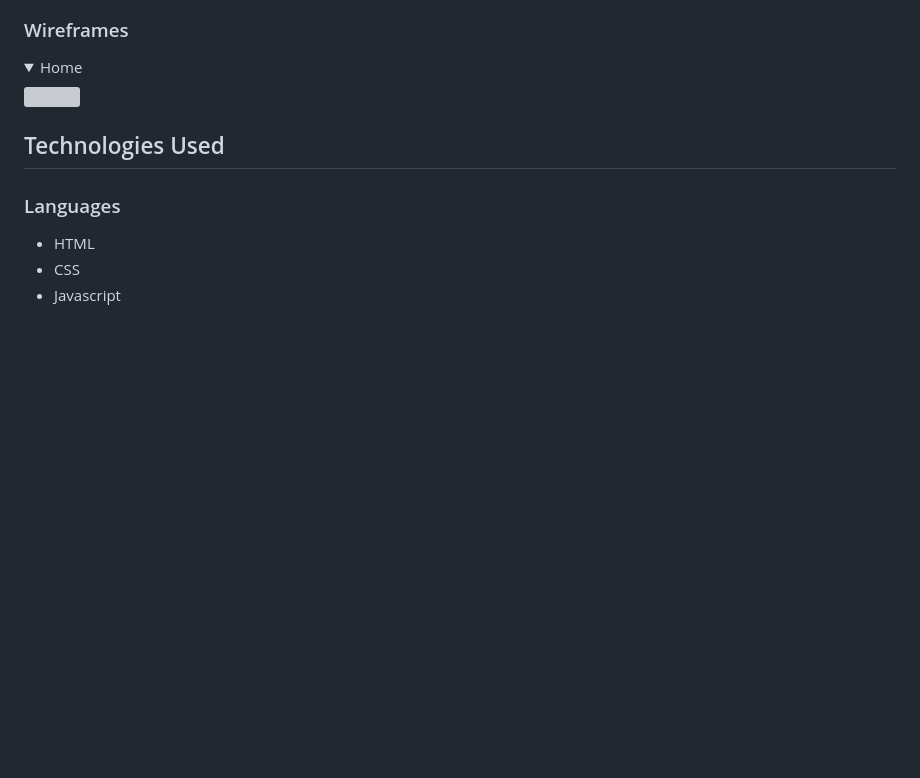
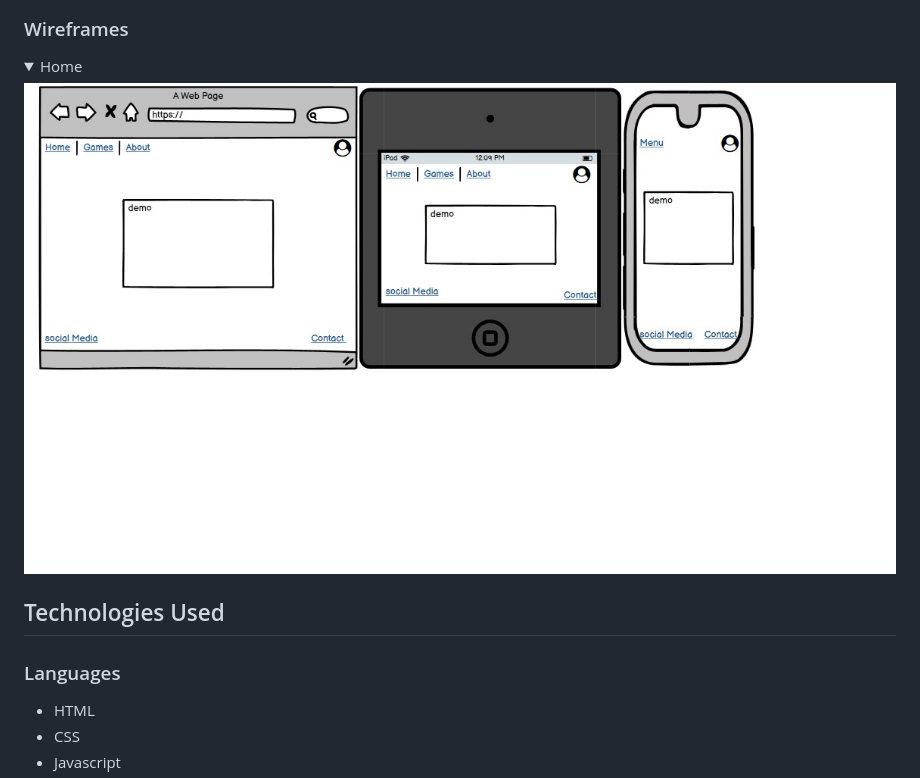
Before and after one commit to seanreid1997/code-institute-p2-resubmission, a Markdown page: README.md, the part around the change. Drawn GitHub-style; pictures changed too: docs/wireframes/homewireframe.jpg (added); folded sections open; blank space fills up the shorter version; grey boxes are pictures that could not be loaded.

Commit message:
Add screenshots for wieframes to docs folder

```diff
--- a/README.md
+++ b/README.md
@@ -96,7 +96,7 @@ The font style I used for this project was 'Poppins', which I accsessed via Goog
 ### Wireframes
 
 <details><summary>Home</summary>
-<img src="docs/.jpg">
+<img src="docs/wireframes/homewireframe.jpg">
 </details>
 
 
```
Also changed, not shown: docs/wireframes/aboutwireframe.jpg (added), docs/wireframes/contactwireframe.jpg (added), docs/wireframes/gamewireframe.jpg (added), docs/wireframes/loginwireframe.jpg (added).
